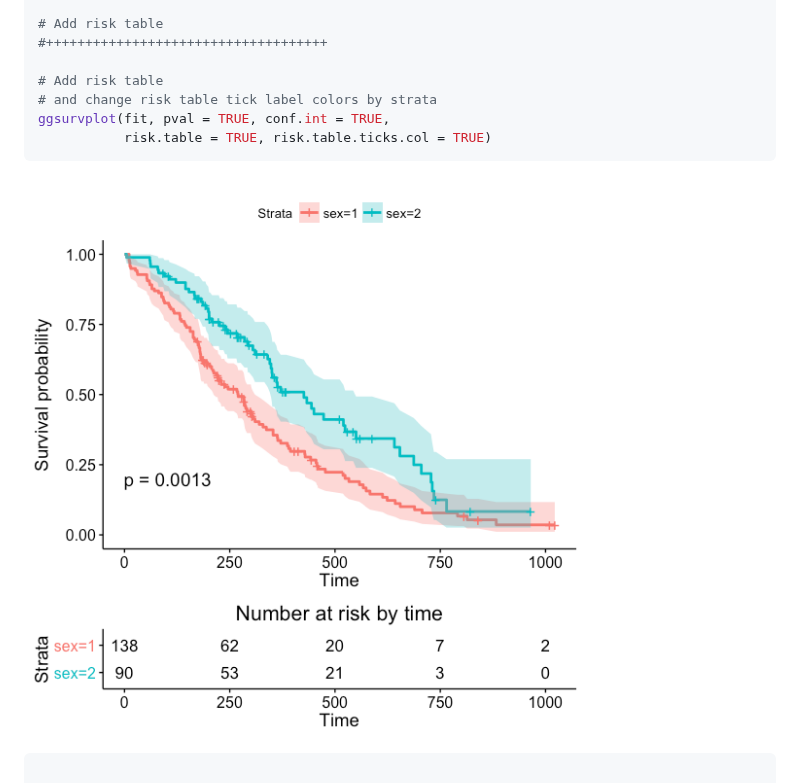
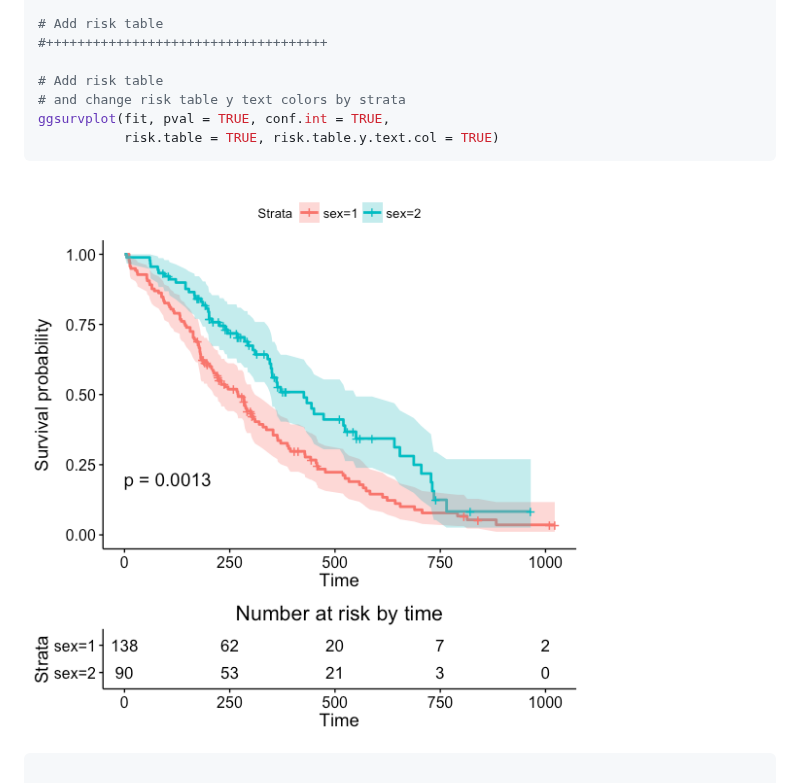
Before and after one commit to kassambara/survminer, a Markdown page: README.md, the part around the change. Drawn GitHub-style; pictures changed too: README-ggplot2-survival-plot-10.png.

Commit message:
Argument risk.table.ticks.col changed to risk.table.y.text.col

````diff
--- a/README.md
+++ b/README.md
@@ -157,9 +157,9 @@ ggsurvplot(fit, linetype = "strata",
 #++++++++++++++++++++++++++++++++++++
 
 # Add risk table
-# and change risk table tick label colors by strata
+# and change risk table y text colors by strata
 ggsurvplot(fit, pval = TRUE, conf.int = TRUE,
-           risk.table = TRUE, risk.table.ticks.col = TRUE)
+           risk.table = TRUE, risk.table.y.text.col = TRUE)
 ```
 
 ![](README-ggplot2-survival-plot-10.png)<!-- -->
````
Also changed, not shown: NEWS.md (+1 -1 lines), 3 other files.
